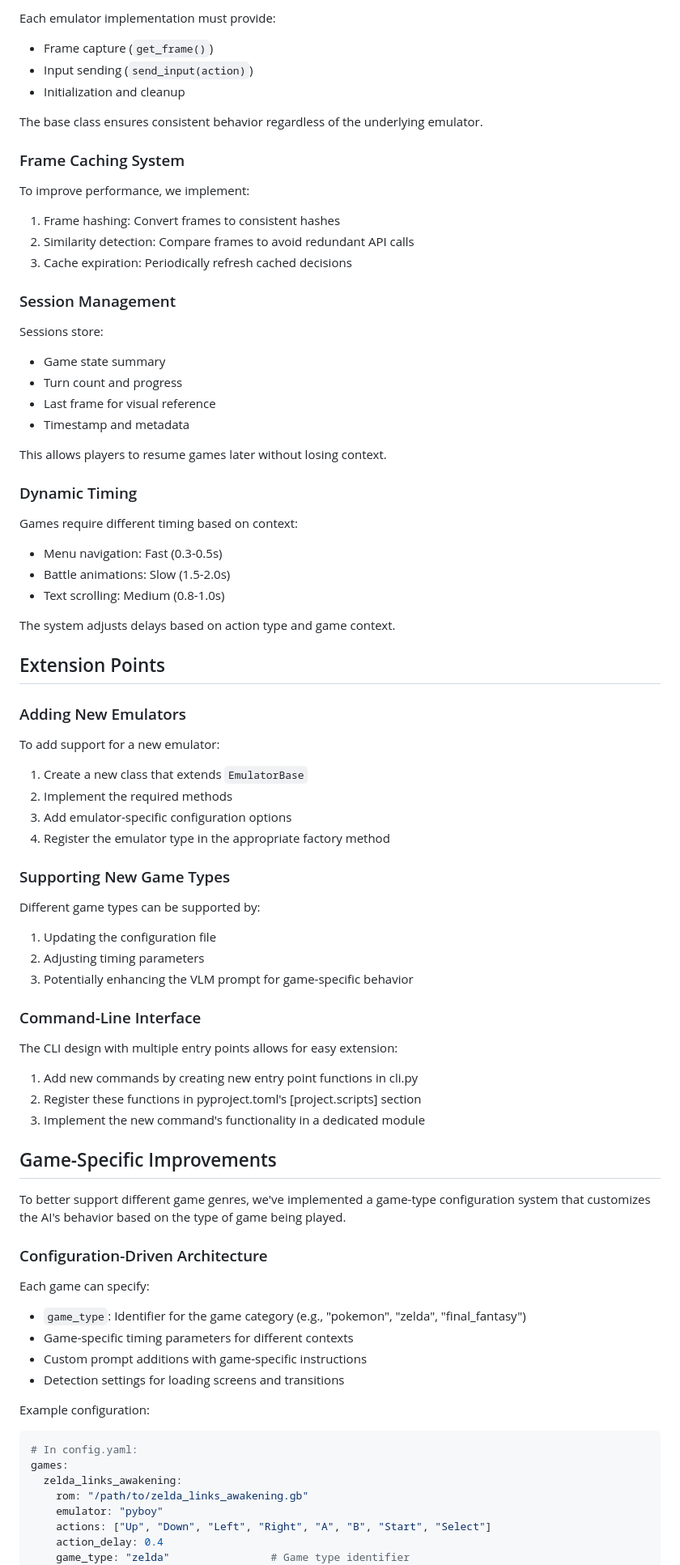
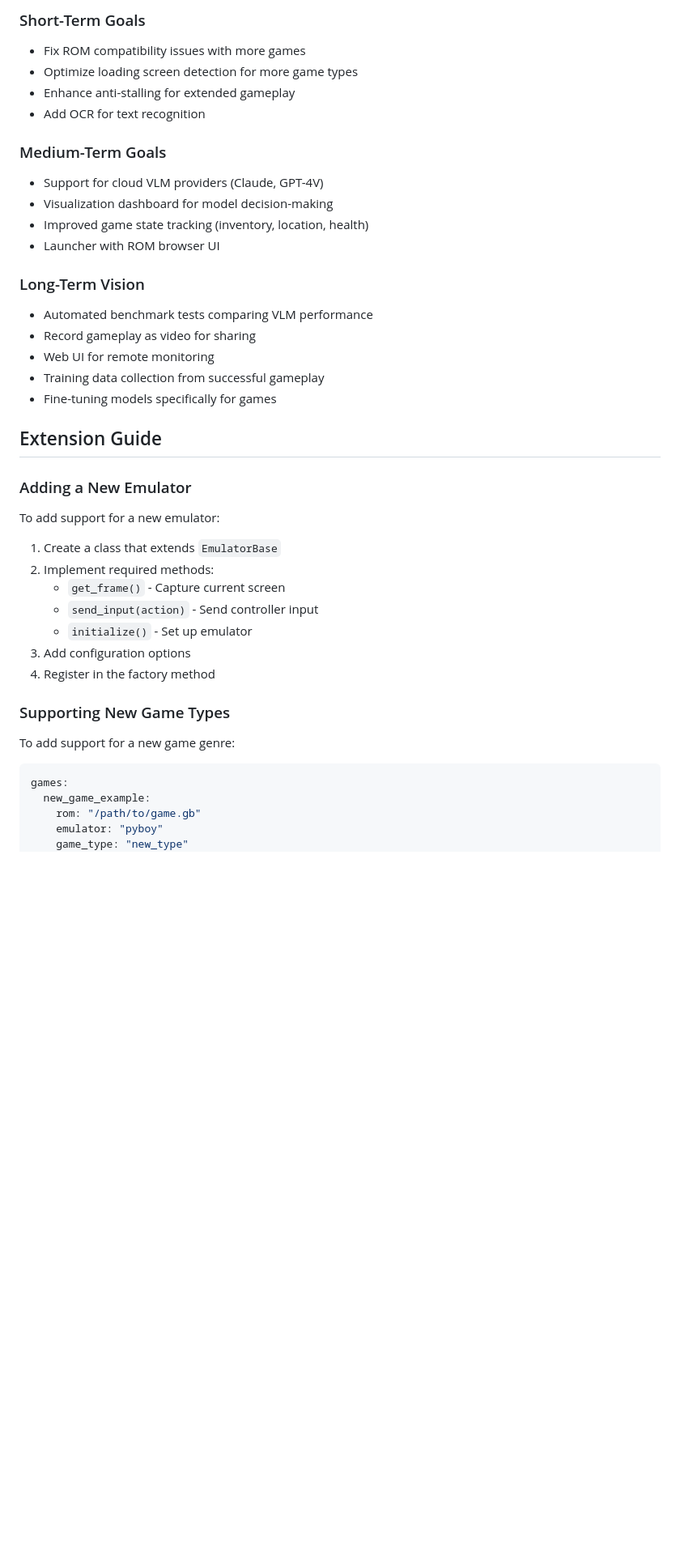
Before and after one commit to ericflo/emuvlm, a Markdown page: PLAN.md, the part around one of its changes. Shown at 81% size. GitHub-like rendering; blank space fills up the shorter version.

````diff
--- a/PLAN.md
+++ b/PLAN.md
@@ -82,81 +57,45 @@ emuvlm/
 
-Each emulator implementation must provide:
-- Frame capture (`get_frame()`)
-- Input sending (`send_input(action)`)
-- Initialization and cleanup
+### Short-Term Goals
+- Fix ROM compatibility issues with more games
+- Optimize loading screen detection for more game types
+- Enhance anti-stalling for extended gameplay
+- Add OCR for text recognition
 
-The base class ensures consistent behavior regardless of the underlying emulator.
+### Medium-Term Goals
+- Support for cloud VLM providers (Claude, GPT-4V)
+- Visualization dashboard for model decision-making
+- Improved game state tracking (inventory, location, health)
+- Launcher with ROM browser UI
 
-### Frame Caching System
+### Long-Term Vision
+- Automated benchmark tests comparing VLM performance
+- Record gameplay as video for sharing
+- Web UI for remote monitoring
+- Training data collection from successful gameplay
+- Fine-tuning models specifically for games
 
-To improve performance, we implement:
-1. Frame hashing: Convert frames to consistent hashes
-2. Similarity detection: Compare frames to avoid redundant API calls
-3. Cache expiration: Periodically refresh cached decisions
+## Extension Guide
 
-### Session Management
-
-Sessions store:
-- Game state summary
-- Turn count and progress
-- Last frame for visual reference
-- Timestamp and metadata
-
-This allows players to resume games later without losing context.
-
-### Dynamic Timing
-
-Games require different timing based on context:
-- Menu navigation: Fast (0.3-0.5s)
-- Battle animations: Slow (1.5-2.0s)
-- Text scrolling: Medium (0.8-1.0s)
-
-The system adjusts delays based on action type and game context.
-
-## Extension Points
-
-### Adding New Emulators
+### Adding a New Emulator
 
 To add support for a new emulator:
-1. Create a new class that extends `EmulatorBase`
-2. Implement the required methods
-3. Add emulator-specific configuration options
-4. Register the emulator type in the appropriate factory method
+
+1. Create a class that extends `EmulatorBase`
+2. Implement required methods:
+   - `get_frame()` - Capture current screen
+   - `send_input(action)` - Send controller input
+   - `initialize()` - Set up emulator
+3. Add configuration options
+4. Register in the factory method
 
 ### Supporting New Game Types
 
-Different game types can be supported by:
-1. Updating the configuration file
-2. Adjusting timing parameters
-3. Potentially enhancing the VLM prompt for game-specific behavior
+To add support for a new game genre:
 
-### Command-Line Interface
-
-The CLI design with multiple entry points allows for easy extension:
-1. Add new commands by creating new entry point functions in cli.py
-2. Register these functions in pyproject.toml's [project.scripts] section
-3. Implement the new command's functionality in a dedicated module
-
-## Game-Specific Improvements
-
-To better support different game genres, we've implemented a game-type configuration system that customizes the AI's behavior based on the type of game being played.
-
-### Configuration-Driven Architecture
-
-Each game can specify:
-- `game_type`: Identifier for the game category (e.g., "pokemon", "zelda", "final_fantasy")
-- Game-specific timing parameters for different contexts
-- Custom prompt additions with game-specific instructions
-- Detection settings for loading screens and transitions
-
-Example configuration:
 ```yaml
-# In config.yaml:
 games:
-  zelda_links_awakening:
-    rom: "/path/to/zelda_links_awakening.gb"
+  new_game_example:
+    rom: "/path/to/game.gb"
     emulator: "pyboy"
-    actions: ["Up", "Down", "Left", "Right", "A", "B", "Start", "Select"]
-    action_delay: 0.4
-    game_type: "zelda"                # Game type identifier
+    game_type: "new_type"
     timing:
````
Also changed, not shown: other parts of PLAN.md (+52 -104 lines), TODO.md (deleted, +0 -58 lines).
